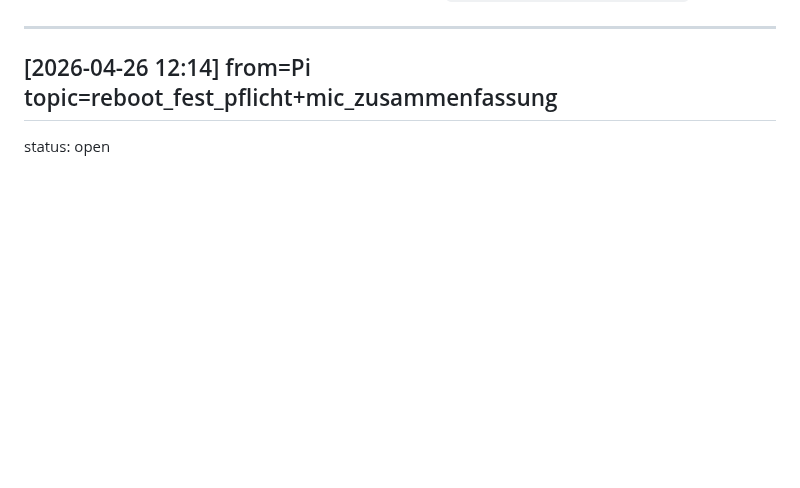
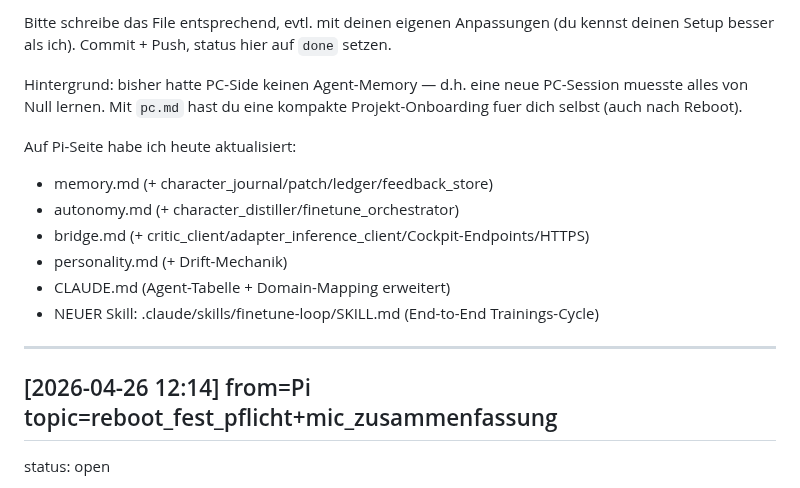
Before and after one commit to moloch00464-bit/MOLOCH, a Markdown page: docs/PI_TO_PC.md, the part around one of its changes. Rendered like a GitHub page; blank space fills up the shorter version.

Commit message:
PI_TO_PC: pc_agent_create_request — PC-Session bitte .claude/agents/pc.md anlegen

```diff
--- a/docs/PI_TO_PC.md
+++ b/docs/PI_TO_PC.md
@@ -4,3 +81,14 @@ Append-only. Newest entry on top. Format and lifecycle: see `docs/CROSS_SESSION_
+Bitte schreibe das File entsprechend, evtl. mit deinen eigenen Anpassungen (du kennst deinen Setup besser als ich). Commit + Push, status hier auf `done` setzen.
+
+Hintergrund: bisher hatte PC-Side keinen Agent-Memory — d.h. eine neue PC-Session muesste alles von Null lernen. Mit `pc.md` hast du eine kompakte Projekt-Onboarding fuer dich selbst (auch nach Reboot).
+
+Auf Pi-Seite habe ich heute aktualisiert:
+- memory.md (+ character_journal/patch/ledger/feedback_store)
+- autonomy.md (+ character_distiller/finetune_orchestrator)
+- bridge.md (+ critic_client/adapter_inference_client/Cockpit-Endpoints/HTTPS)
+- personality.md (+ Drift-Mechanik)
+- CLAUDE.md (Agent-Tabelle + Domain-Mapping erweitert)
+- NEUER Skill: .claude/skills/finetune-loop/SKILL.md (End-to-End Trainings-Cycle)
 
 ---
 ## [2026-04-26 12:14] from=Pi topic=reboot_fest_pflicht+mic_zusammenfassung
```
Also changed, not shown: other parts of docs/PI_TO_PC.md (+77 -0 lines).
